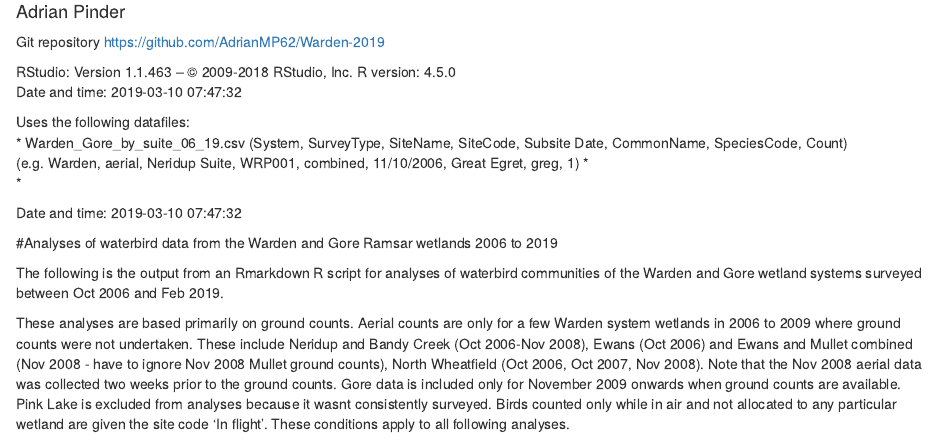
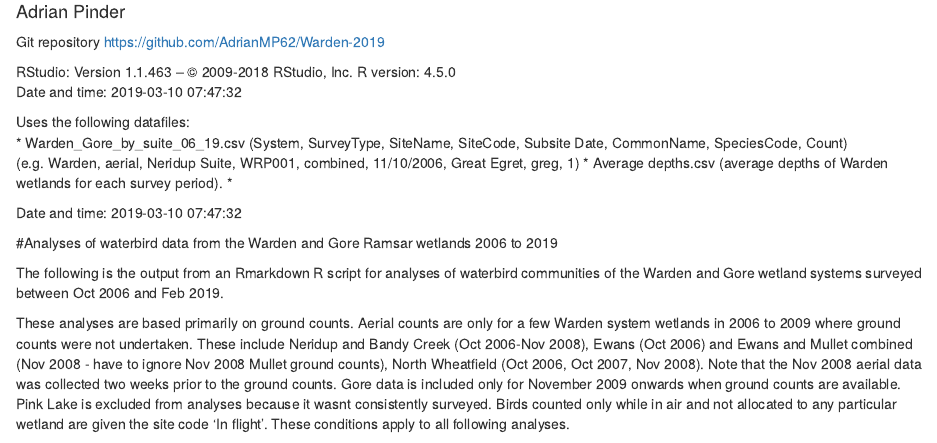
Before and after one commit to AdrianMP62/Warden-2019, an R Markdown document (Warden-2019.Rmd): the page in a window 1100 px wide, from 70 px down. Rendered offline with R 4.5, knitr and Pandoc, with nearby package versions; some code elsewhere in the file could not run offline.

Commit message:
Just added note re additional datafile

```diff
--- a/Warden-2019.Rmd
+++ b/Warden-2019.Rmd
@@ -15,7 +15,7 @@ Date and time: `r Sys.time()`
 
 Uses the following datafiles:
 *  Warden_Gore_by_suite_06_19.csv (System,	SurveyType,	SiteName,	SiteCode,	Subsite	Date,	CommonName,	SpeciesCode,	Count) (e.g. Warden,	aerial,	Neridup Suite,	WRP001,	combined,	11/10/2006,	Great Egret,	greg,	1)
-*
+*  Average depths.csv (average depths of Warden wetlands for each survey period).
 *
 
 Date and time: `r Sys.time()`
```
